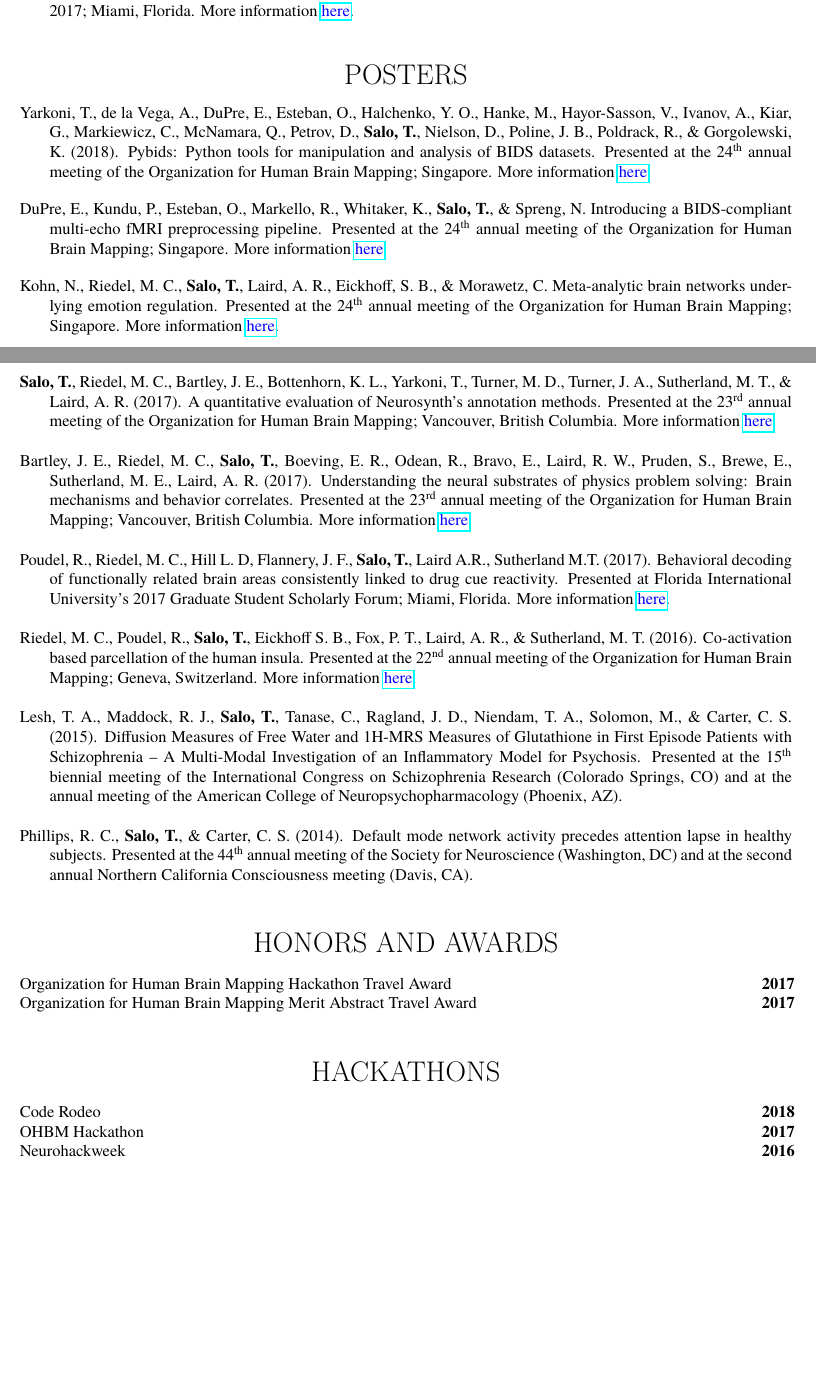
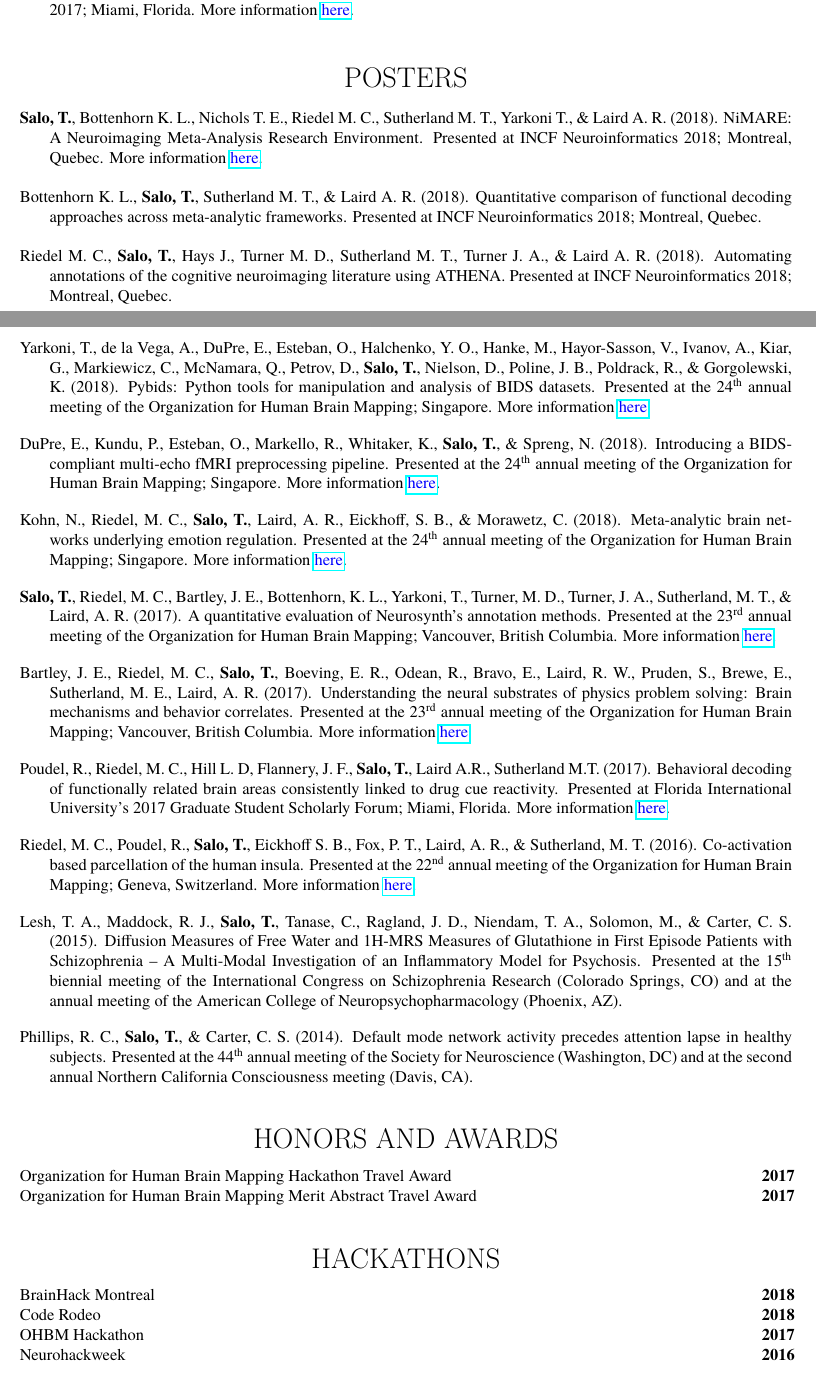
Before and after one commit to tsalo/tsalo_cv, a LaTeX CV (salo_cv.tex): two parts of pages 2 and 3 of 3, joined at a grey line, cut so that both start at the same text, the shorter picture padded with empty space. The pictures show the PDF file salo_cv.pdf that the author committed with the source.

Commit message:
Add INCF posters and hackathon.

```diff
--- a/salo_cv.tex
+++ b/salo_cv.tex
@@ -354,6 +354,29 @@ Bachelor of Arts,
 
 \begin{hangparas}{.25in}{1}
 
+	\textbf{Salo, T.}, Bottenhorn K. L., Nichols T. E., Riedel M. C.,
+	Sutherland M. T., Yarkoni T., \& Laird A. R. (2018).
+	NiMARE: A Neuroimaging Meta-Analysis Research Environment.
+	Presented at INCF Neuroinformatics 2018; Montreal, Quebec.
+	More information
+	\textlink{https://osf.io/7nzkc/}{here}.
+
+	\bigskip
+
+	Bottenhorn K. L., \textbf{Salo, T.}, Sutherland M. T., \& Laird A. R. (2018).
+	Quantitative comparison of functional decoding approaches across meta-analytic
+	frameworks.
+	Presented at INCF Neuroinformatics 2018; Montreal, Quebec.
+
+	\bigskip
+
+	Riedel M. C., \textbf{Salo, T.}, Hays J., Turner M. D., Sutherland M. T.,
+	Turner J. A., \& Laird A. R. (2018).
+	Automating annotations of the cognitive neuroimaging literature using ATHENA.
+	Presented at INCF Neuroinformatics 2018; Montreal, Quebec.
+
+	\bigskip
+
 	Yarkoni, T., de la Vega, A., DuPre, E., Esteban, O., Halchenko, Y. O.,
 	Hanke, M., Hayor-Sasson, V., Ivanov, A., Kiar, G., Markiewicz, C., McNamara, Q.,
 	Petrov, D., \textbf{Salo, T.}, Nielson, D., Poline, J. B., Poldrack, R.,
@@ -367,7 +390,7 @@ Bachelor of Arts,
 	\bigskip
 
 	DuPre, E., Kundu, P., Esteban, O., Markello, R., Whitaker, K.,
-	\textbf{Salo, T.}, \& Spreng, N.
+	\textbf{Salo, T.}, \& Spreng, N. (2018).
 	Introducing a BIDS-compliant multi-echo fMRI preprocessing pipeline.
 	Presented at the 24\textsuperscript{th} annual meeting of the Organization
 	for Human Brain Mapping; Singapore.
@@ -377,7 +400,7 @@ Bachelor of Arts,
 	\bigskip
 
 	Kohn, N., Riedel, M. C., \textbf{Salo, T.}, Laird, A. R., Eickhoff, S. B.,
-	\& Morawetz, C.
+	\& Morawetz, C. (2018).
 	Meta-analytic brain networks underlying emotion regulation.
 	Presented at the 24\textsuperscript{th} annual meeting of the Organization
 	for Human Brain Mapping; Singapore.
```
Also changed, not shown: salo_cv.pdf, salo_cv.tex (66 more changed lines).
